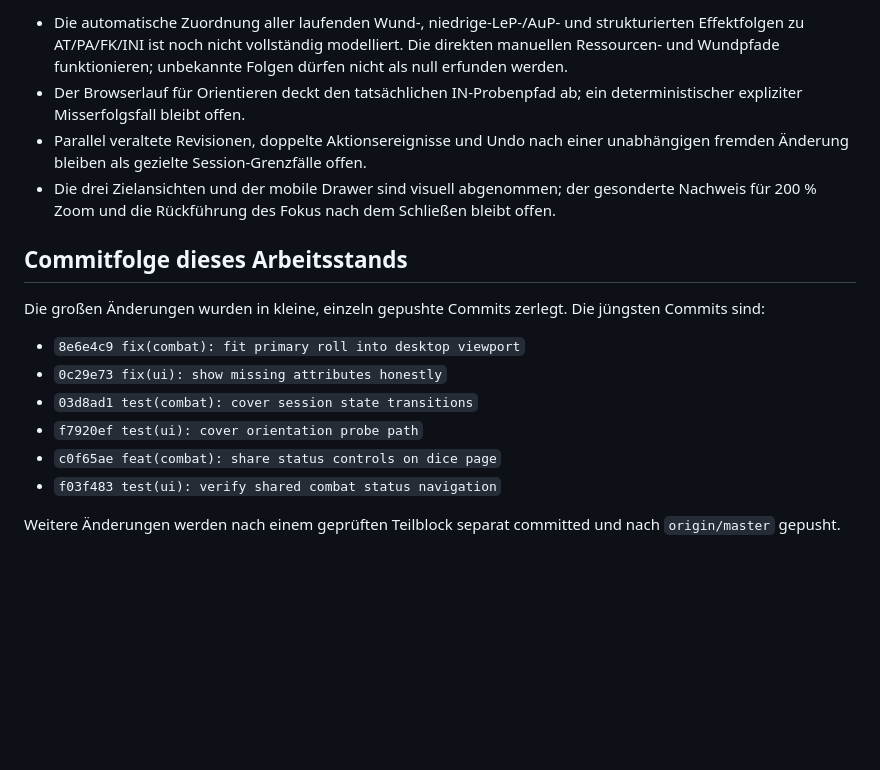
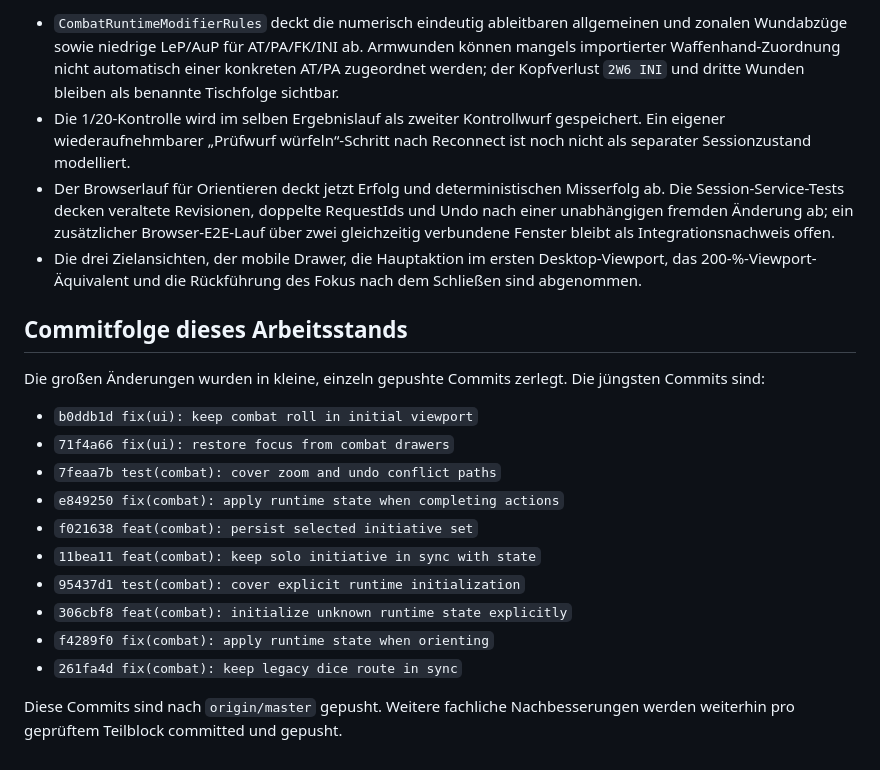
Before and after one commit to redmoone/DSAWuerfelApp, a Markdown page: docs/ai/combat-ui-revision-progress.md, the part around one of its changes. Drawn GitHub-style; blank space fills up the shorter version.

Commit message:
docs(combat): record revision 5 acceptance status

```diff
--- a/docs/ai/combat-ui-revision-progress.md
+++ b/docs/ai/combat-ui-revision-progress.md
@@ -41,18 +48,22 @@ Der Arbeitsstand folgt `DSA-Kampfseite-Luna-Max-Plan.md`, Revision 5. Die alte E
 
-- Die automatische Zuordnung aller laufenden Wund-, niedrige-LeP-/AuP- und strukturierten Effektfolgen zu AT/PA/FK/INI ist noch nicht vollständig modelliert. Die direkten manuellen Ressourcen- und Wundpfade funktionieren; unbekannte Folgen dürfen nicht als null erfunden werden.
-- Der Browserlauf für Orientieren deckt den tatsächlichen IN-Probenpfad ab; ein deterministischer expliziter Misserfolgsfall bleibt offen.
-- Parallel veraltete Revisionen, doppelte Aktionsereignisse und Undo nach einer unabhängigen fremden Änderung bleiben als gezielte Session-Grenzfälle offen.
-- Die drei Zielansichten und der mobile Drawer sind visuell abgenommen; der gesonderte Nachweis für 200 % Zoom und die Rückführung des Fokus nach dem Schließen bleibt offen.
+- `CombatRuntimeModifierRules` deckt die numerisch eindeutig ableitbaren allgemeinen und zonalen Wundabzüge sowie niedrige LeP/AuP für AT/PA/FK/INI ab. Armwunden können mangels importierter Waffenhand-Zuordnung nicht automatisch einer konkreten AT/PA zugeordnet werden; der Kopfverlust `2W6 INI` und dritte Wunden bleiben als benannte Tischfolge sichtbar.
+- Die 1/20-Kontrolle wird im selben Ergebnislauf als zweiter Kontrollwurf gespeichert. Ein eigener wiederaufnehmbarer „Prüfwurf würfeln“-Schritt nach Reconnect ist noch nicht als separater Sessionzustand modelliert.
+- Der Browserlauf für Orientieren deckt jetzt Erfolg und deterministischen Misserfolg ab. Die Session-Service-Tests decken veraltete Revisionen, doppelte RequestIds und Undo nach einer unabhängigen fremden Änderung ab; ein zusätzlicher Browser-E2E-Lauf über zwei gleichzeitig verbundene Fenster bleibt als Integrationsnachweis offen.
+- Die drei Zielansichten, der mobile Drawer, die Hauptaktion im ersten Desktop-Viewport, das 200-%-Viewport-Äquivalent und die Rückführung des Fokus nach dem Schließen sind abgenommen.
 
 ## Commitfolge dieses Arbeitsstands
 
 Die großen Änderungen wurden in kleine, einzeln gepushte Commits zerlegt. Die jüngsten Commits sind:
 
-- `8e6e4c9 fix(combat): fit primary roll into desktop viewport`
-- `0c29e73 fix(ui): show missing attributes honestly`
-- `03d8ad1 test(combat): cover session state transitions`
-- `f7920ef test(ui): cover orientation probe path`
-- `c0f65ae feat(combat): share status controls on dice page`
-- `f03f483 test(ui): verify shared combat status navigation`
+- `b0ddb1d fix(ui): keep combat roll in initial viewport`
+- `71f4a66 fix(ui): restore focus from combat drawers`
+- `7feaa7b test(combat): cover zoom and undo conflict paths`
+- `e849250 fix(combat): apply runtime state when completing actions`
+- `f021638 feat(combat): persist selected initiative set`
+- `11bea11 feat(combat): keep solo initiative in sync with state`
+- `95437d1 test(combat): cover explicit runtime initialization`
+- `306cbf8 feat(combat): initialize unknown runtime state explicitly`
+- `f4289f0 fix(combat): apply runtime state when orienting`
+- `261fa4d fix(combat): keep legacy dice route in sync`
 
-Weitere Änderungen werden nach einem geprüften Teilblock separat committed und nach `origin/master` gepusht.
+Diese Commits sind nach `origin/master` gepusht. Weitere fachliche Nachbesserungen werden weiterhin pro geprüftem Teilblock committed und gepusht.
```
Also changed, not shown: other parts of docs/ai/combat-ui-revision-progress.md (+14 -7 lines).
